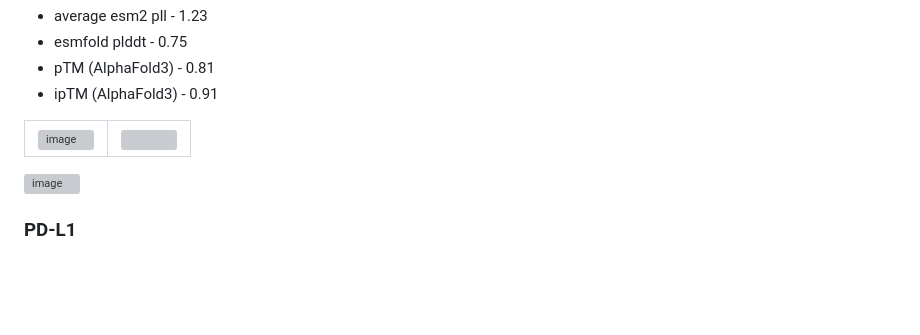
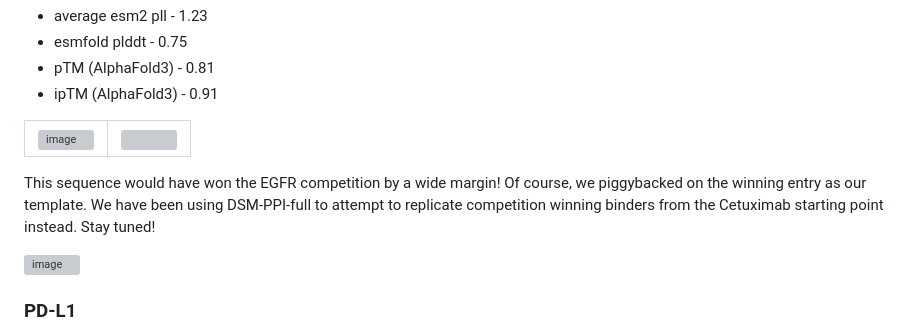
Before and after one commit to Gleghorn-Lab/DSM, a Markdown page: README.md, the part around the change. GitHub-like rendering; blank space fills up the shorter version; grey boxes are pictures that could not be loaded.

```diff
--- a/README.md
+++ b/README.md
@@ -474,6 +474,8 @@ QVQLQQSGPGLVQPSQSLSITCTVSGFSLTNYGVHWVRQSPGKGLEWLGVIWSGGNTDYNTPFTSRLSISRDTSKSQVFF
   </tr>
 </table>
 
+This sequence would have won the EGFR competition by a wide margin! Of course, we piggybacked on the winning entry as our template. We have been using DSM-PPI-full to attempt to replicate competition winning binders from the Cetuximab starting point instead. Stay tuned!
+
 <img width="1865" height="548" alt="image" src="https://github.com/user-attachments/assets/ce486326-f4ba-4604-af47-259f7bbe496f" />
 
 
```
